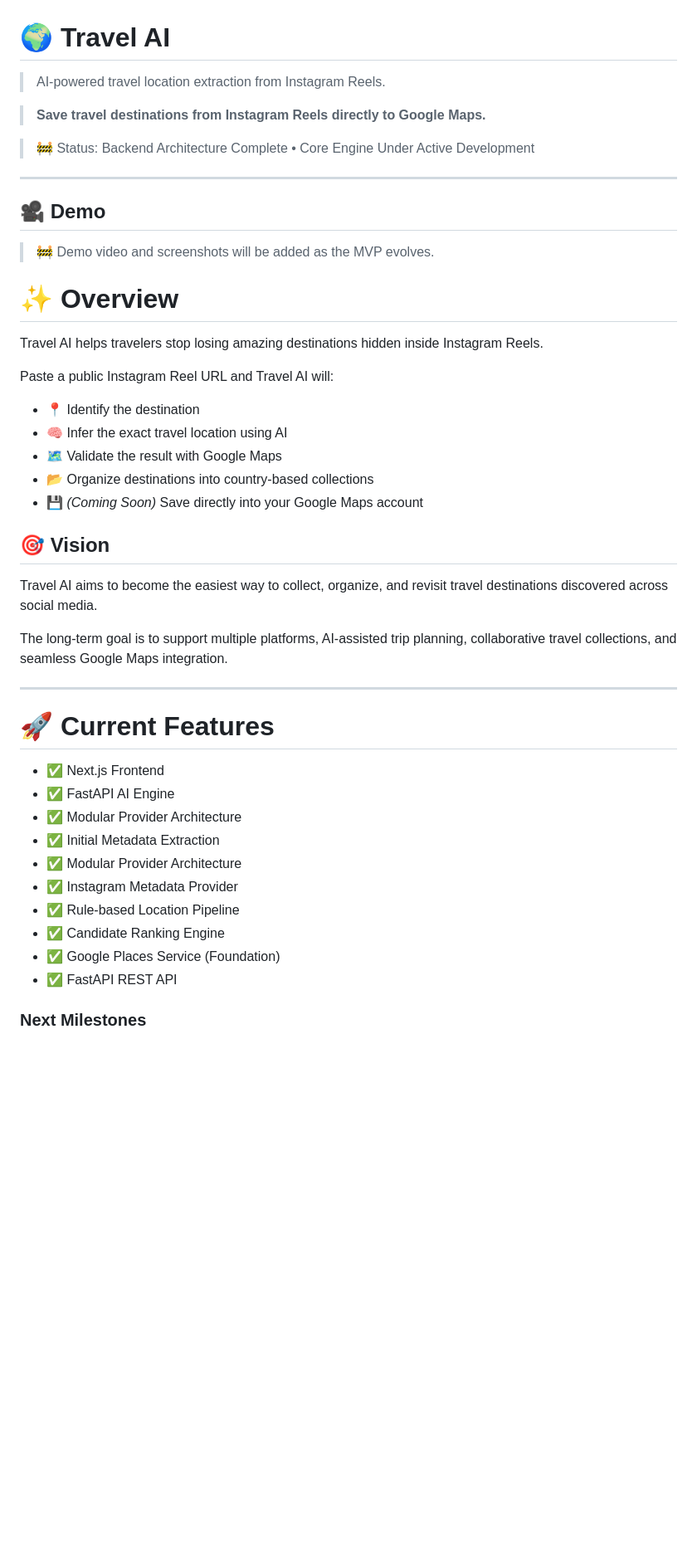
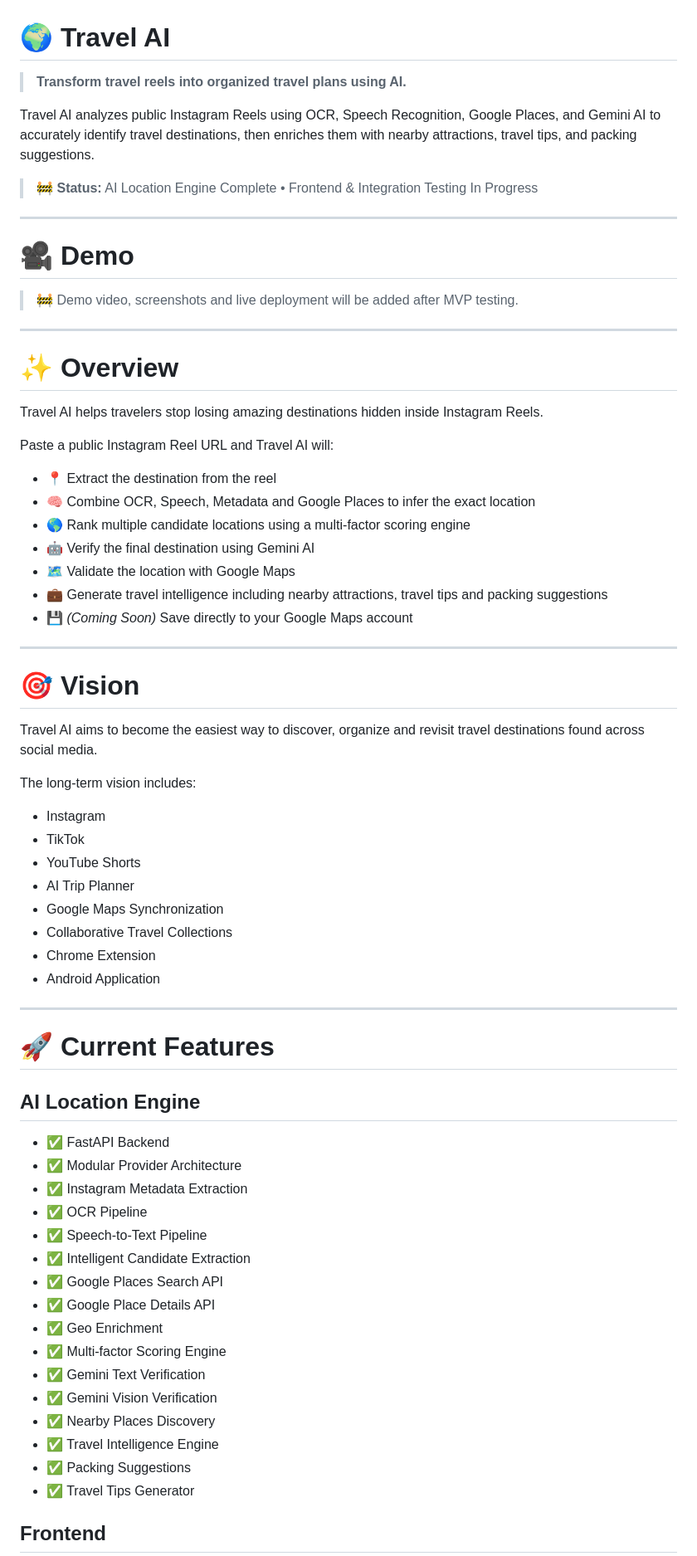
Before and after one commit to 25Pradnyesh/Travel-AI-, a Markdown page: README.md, the part around one of its changes. Shown at 83% size. Drawn GitHub-style; blank space fills up the shorter version.

Commit message:
docs: update README with current AI architecture and backend progress

```diff
--- a/README.md
+++ b/README.md
@@ -1,16 +1,18 @@
 # 🌍 Travel AI
 
-> AI-powered travel location extraction from Instagram Reels.
+> **Transform travel reels into organized travel plans using AI.**
 
-> **Save travel destinations from Instagram Reels directly to Google Maps.**
+Travel AI analyzes public Instagram Reels using OCR, Speech Recognition, Google Places, and Gemini AI to accurately identify travel destinations, then enriches them with nearby attractions, travel tips, and packing suggestions.
 
-> 🚧 Status: Backend Architecture Complete • Core Engine Under Active Development
+> 🚧 **Status:** AI Location Engine Complete • Frontend & Integration Testing In Progress
 
 ---
 
-## 🎥 Demo
+# 🎥 Demo
 
-> 🚧 Demo video and screenshots will be added as the MVP evolves.
+> 🚧 Demo video, screenshots and live deployment will be added after MVP testing.
+
+---
 
 # ✨ Overview
 
@@ -18,32 +20,53 @@ Travel AI helps travelers stop losing amazing destinations hidden inside Instagr
 
 Paste a public Instagram Reel URL and Travel AI will:
 
-- 📍 Identify the destination
-- 🧠 Infer the exact travel location using AI
-- 🗺️ Validate the result with Google Maps
-- 📂 Organize destinations into country-based collections
-- 💾 _(Coming Soon)_ Save directly into your Google Maps account
+- 📍 Extract the destination from the reel
+- 🧠 Combine OCR, Speech, Metadata and Google Places to infer the exact location
+- 🌎 Rank multiple candidate locations using a multi-factor scoring engine
+- 🤖 Verify the final destination using Gemini AI
+- 🗺️ Validate the location with Google Maps
+- 💼 Generate travel intelligence including nearby attractions, travel tips and packing suggestions
+- 💾 *(Coming Soon)* Save directly to your Google Maps account
 
-## 🎯 Vision
+---
 
-Travel AI aims to become the easiest way to collect, organize, and revisit travel destinations discovered across social media.
+# 🎯 Vision
 
-The long-term goal is to support multiple platforms, AI-assisted trip planning, collaborative travel collections, and seamless Google Maps integration.
+Travel AI aims to become the easiest way to discover, organize and revisit travel destinations found across social media.
+
+The long-term vision includes:
+
+- Instagram
+- TikTok
+- YouTube Shorts
+- AI Trip Planner
+- Google Maps Synchronization
+- Collaborative Travel Collections
+- Chrome Extension
+- Android Application
 
 ---
 
 # 🚀 Current Features
 
-- ✅ Next.js Frontend
-- ✅ FastAPI AI Engine
+## AI Location Engine
+
+- ✅ FastAPI Backend
 - ✅ Modular Provider Architecture
-- ✅ Initial Metadata Extraction
-- ✅ Modular Provider Architecture
-- ✅ Instagram Metadata Provider
-- ✅ Rule-based Location Pipeline
-- ✅ Candidate Ranking Engine
-- ✅ Google Places Service (Foundation)
-- ✅ FastAPI REST API
+- ✅ Instagram Metadata Extraction
+- ✅ OCR Pipeline
+- ✅ Speech-to-Text Pipeline
+- ✅ Intelligent Candidate Extraction
+- ✅ Google Places Search API
+- ✅ Google Place Details API
+- ✅ Geo Enrichment
+- ✅ Multi-factor Scoring Engine
+- ✅ Gemini Text Verification
+- ✅ Gemini Vision Verification
+- ✅ Nearby Places Discovery
+- ✅ Travel Intelligence Engine
+- ✅ Packing Suggestions
+- ✅ Travel Tips Generator
 
-### Next Milestones
+## Frontend
 
```
Also changed, not shown: other parts of README.md (+141 -110 lines).
